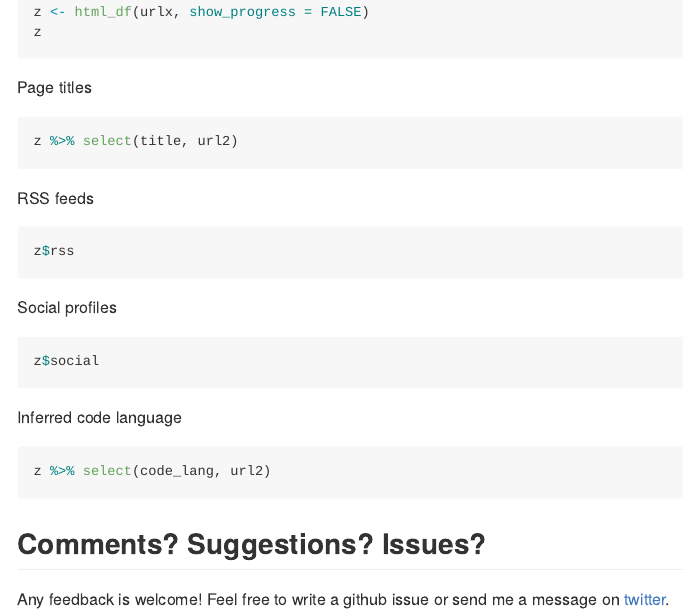
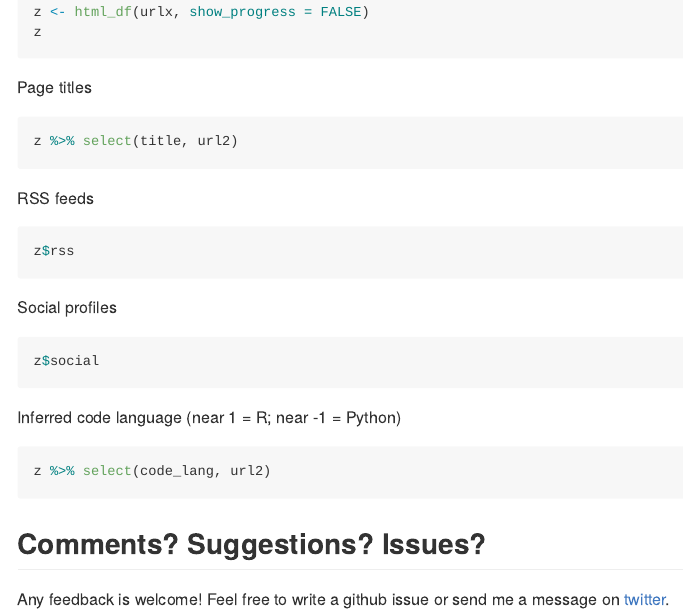
Before and after one commit to alastairrushworth/htmldf, an R Markdown document (README.Rmd): the page in a window 1100 px wide, from 830 px down. Rendered offline with R 4.5, knitr and Pandoc, with nearby package versions; the code chunks are not run, so their results and figures are left out; badge pictures from the web are left out.

Commit message:
submit to cran

````diff
--- a/README.Rmd
+++ b/README.Rmd
@@ -58,7 +58,7 @@ Social profiles
 z$social
 ```
 
-Inferred code language
+Inferred code language (near 1 = R; near -1 = Python)
 ```{r}
 z %>% select(code_lang, url2)
 ```
````
Also changed, not shown: R/html_df.R (+3 -3 lines), README.md, 3 other files.
